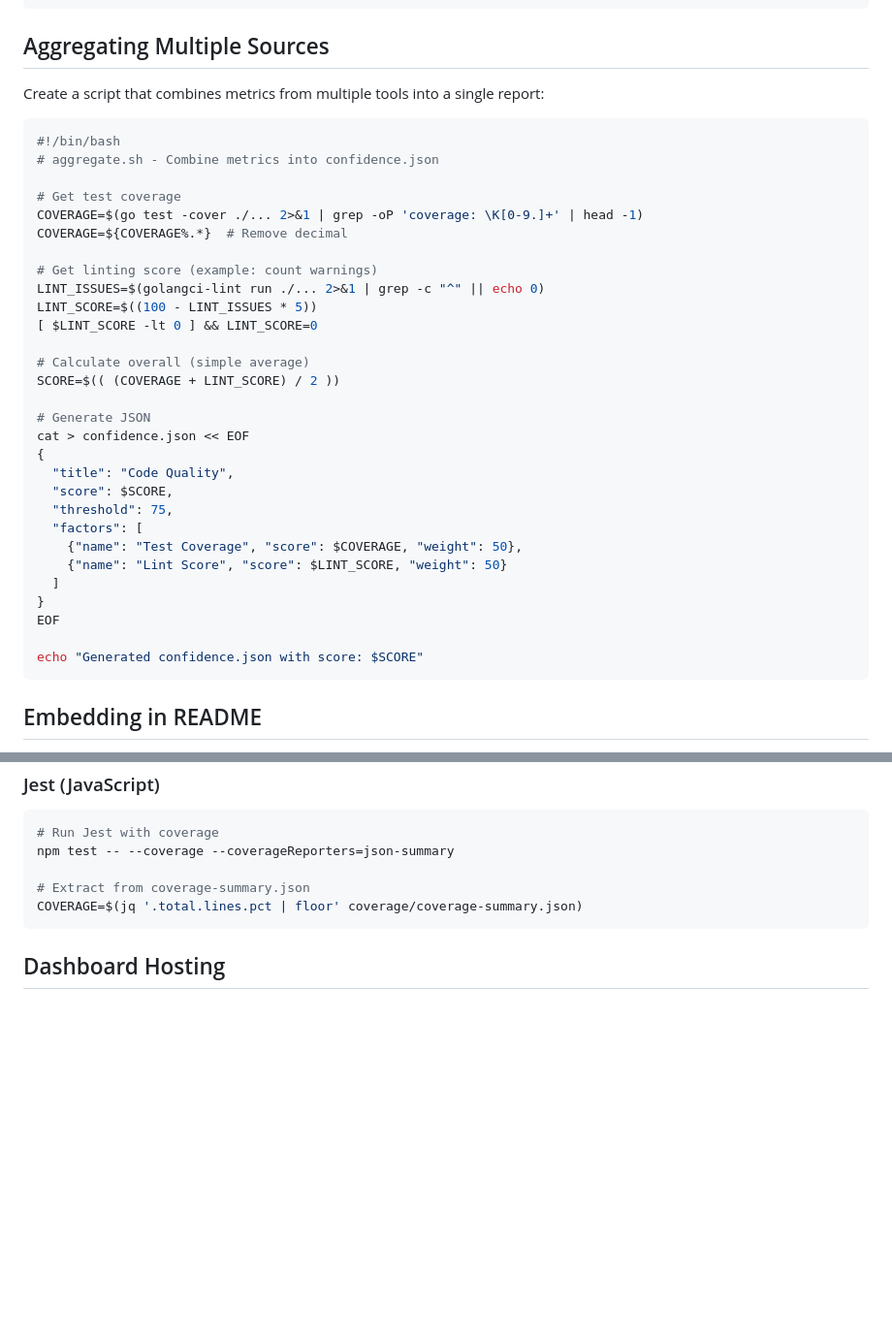
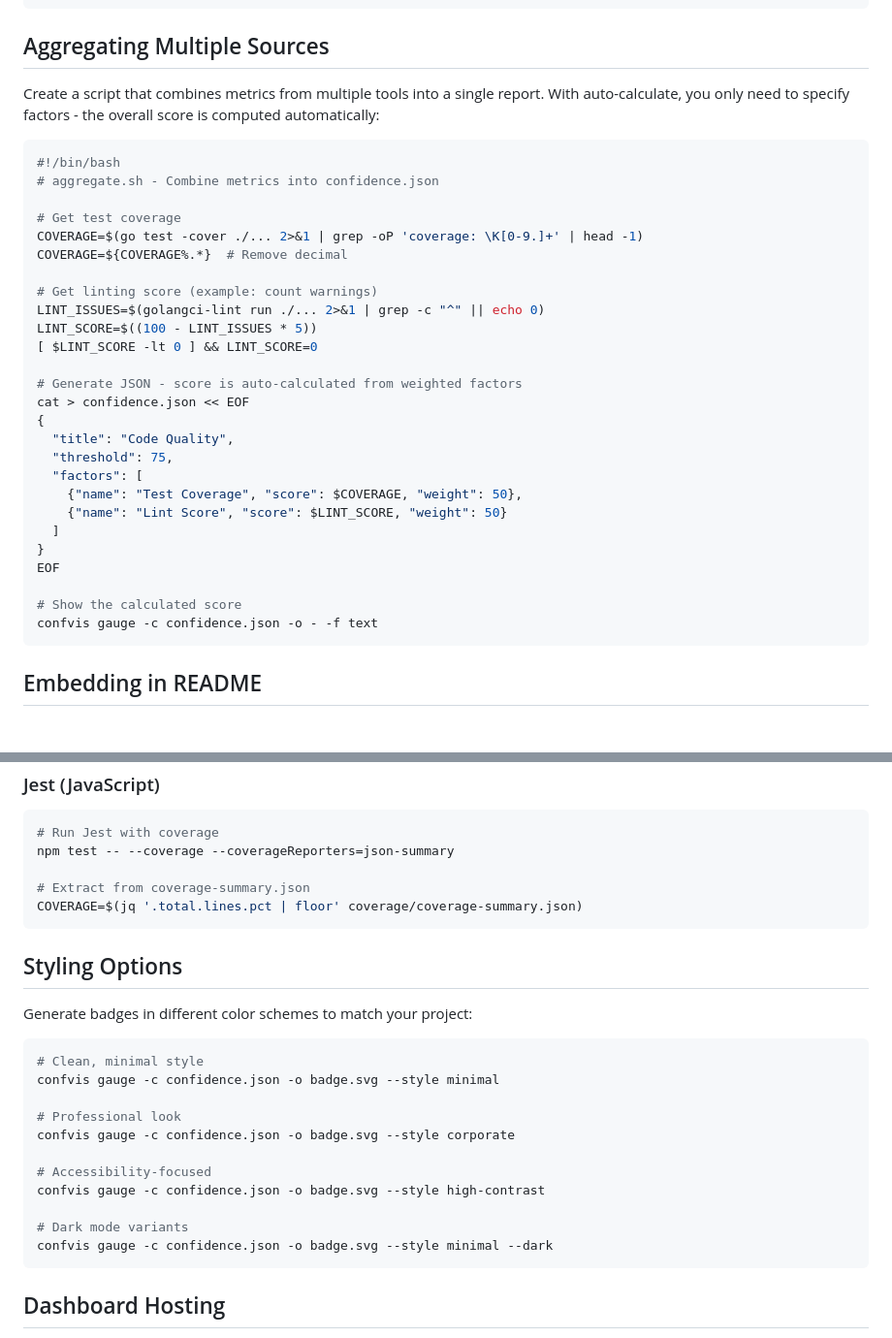
Before and after one commit to boinger/confvis, a Markdown page: docs/integration.md, 2 parts joined by grey strips. Shown at 97% size. GitHub-like rendering; blank space fills up the shorter version.

Commit message:
Update integration docs with auto-calculate and style examples
- Updated aggregation script to use auto-calculate feature
- Added styling options section with --style flag examples

````diff
--- a/docs/integration.md
+++ b/docs/integration.md
@@ -59,7 +59,8 @@ confidence-ci:
 
 ## Aggregating Multiple Sources
 
-Create a script that combines metrics from multiple tools into a single report:
+Create a script that combines metrics from multiple tools into a single report.
+With auto-calculate, you only need to specify factors - the overall score is computed automatically:
 
 ```bash
 #!/bin/bash
@@ -74,14 +75,10 @@ LINT_ISSUES=$(golangci-lint run ./... 2>&1 | grep -c "^" || echo 0)
 LINT_SCORE=$((100 - LINT_ISSUES * 5))
 [ $LINT_SCORE -lt 0 ] && LINT_SCORE=0
 
-# Calculate overall (simple average)
-SCORE=$(( (COVERAGE + LINT_SCORE) / 2 ))
-
-# Generate JSON
+# Generate JSON - score is auto-calculated from weighted factors
 cat > confidence.json << EOF
 {
   "title": "Code Quality",
-  "score": $SCORE,
   "threshold": 75,
   "factors": [
     {"name": "Test Coverage", "score": $COVERAGE, "weight": 50},
@@ -90,7 +87,8 @@ cat > confidence.json << EOF
 }
 EOF
 
-echo "Generated confidence.json with score: $SCORE"
+# Show the calculated score
+confvis gauge -c confidence.json -o - -f text
 ```
 
 ## Embedding in README
@@ -150,6 +148,24 @@ npm test -- --coverage --coverageReporters=json-summary
 COVERAGE=$(jq '.total.lines.pct | floor' coverage/coverage-summary.json)
 ```
 
+## Styling Options
+
+Generate badges in different color schemes to match your project:
+
+```bash
+# Clean, minimal style
+confvis gauge -c confidence.json -o badge.svg --style minimal
+
+# Professional look
+confvis gauge -c confidence.json -o badge.svg --style corporate
+
+# Accessibility-focused
+confvis gauge -c confidence.json -o badge.svg --style high-contrast
+
+# Dark mode variants
+confvis gauge -c confidence.json -o badge.svg --style minimal --dark
+```
+
 ## Dashboard Hosting
 
 The generated dashboard (`dashboard/index.html`) is a self-contained HTML file. Options for hosting:
````
